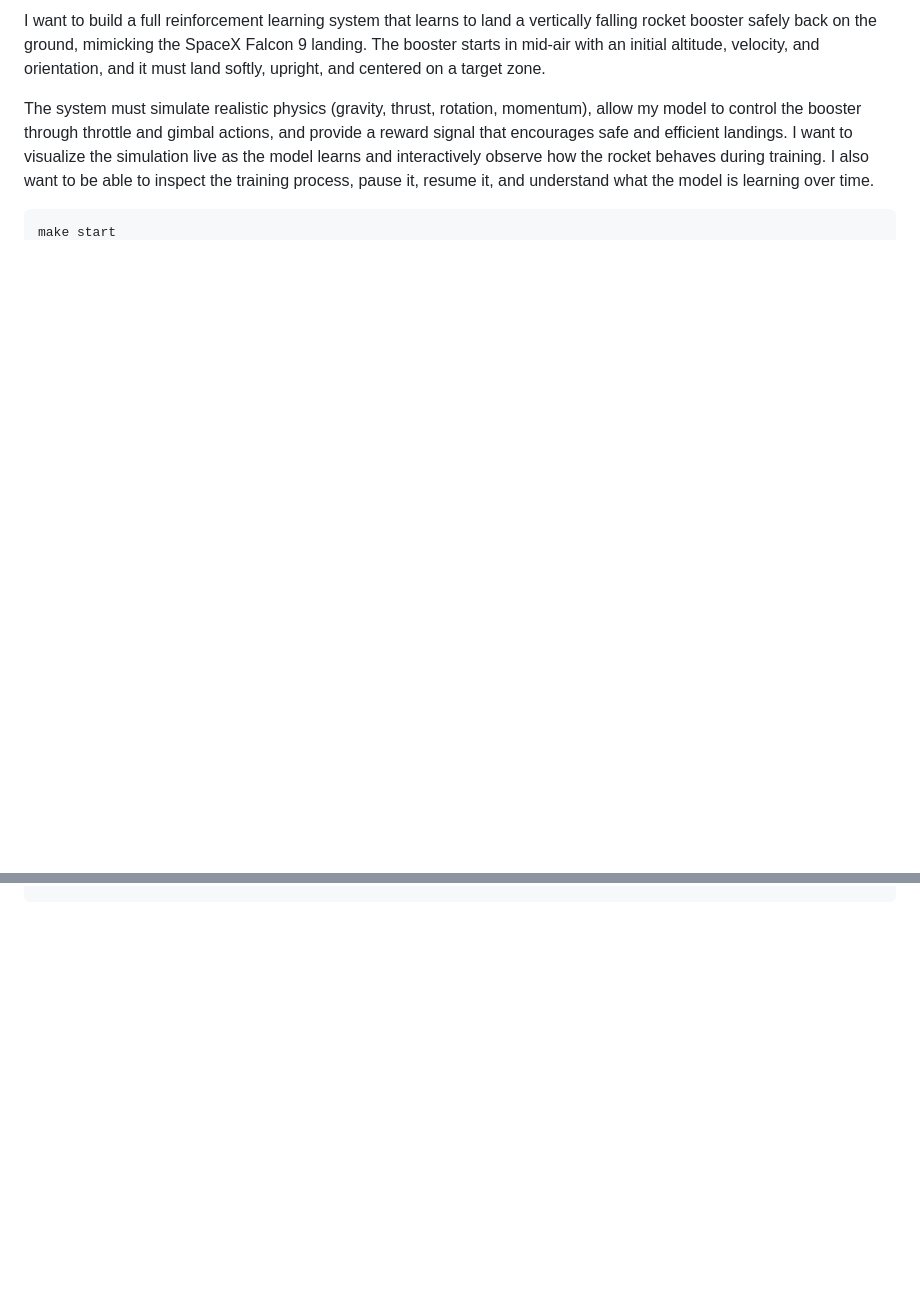
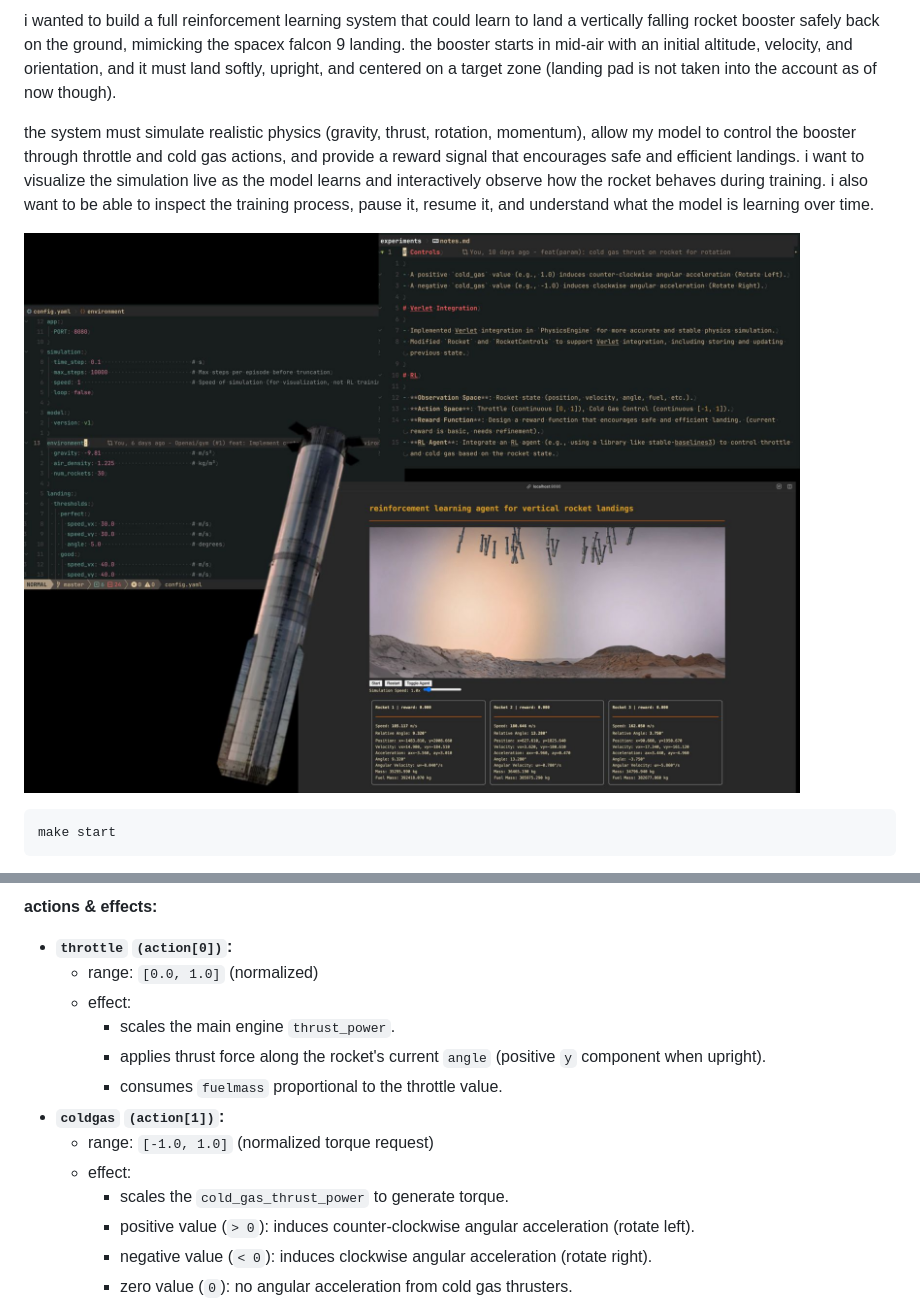
Before and after one commit to adimail/rocket-landing-rl, a Markdown page: README.md, 2 parts joined by grey strips. GitHub-like rendering; pictures changed too: assets/docs/preview.jpeg (added); blank space fills up the shorter version.

Commit message:
docs(guide + ss): updated README file with demo images and state variable instructions

````diff
--- a/README.md
+++ b/README.md
@@ -1,6 +1,8 @@
-I want to build a full reinforcement learning system that learns to land a vertically falling rocket booster safely back on the ground, mimicking the SpaceX Falcon 9 landing. The booster starts in mid-air with an initial altitude, velocity, and orientation, and it must land softly, upright, and centered on a target zone.
+i wanted to build a full reinforcement learning system that could learn to land a vertically falling rocket booster safely back on the ground, mimicking the spacex falcon 9 landing. the booster starts in mid-air with an initial altitude, velocity, and orientation, and it must land softly, upright, and centered on a target zone (landing pad is not taken into the account as of now though).
 
-The system must simulate realistic physics (gravity, thrust, rotation, momentum), allow my model to control the booster through throttle and gimbal actions, and provide a reward signal that encourages safe and efficient landings. I want to visualize the simulation live as the model learns and interactively observe how the rocket behaves during training. I also want to be able to inspect the training process, pause it, resume it, and understand what the model is learning over time.
+the system must simulate realistic physics (gravity, thrust, rotation, momentum), allow my model to control the booster through throttle and cold gas actions, and provide a reward signal that encourages safe and efficient landings. i want to visualize the simulation live as the model learns and interactively observe how the rocket behaves during training. i also want to be able to inspect the training process, pause it, resume it, and understand what the model is learning over time.
+
+![demo](assets/docs/preview.jpeg)
 
 ```
 make start
@@ -7,0 +83,16 @@ make start
+**actions & effects:**
+
+- **`throttle` `(action[0])`:**
+  - range: `[0.0, 1.0]` (normalized)
+  - effect:
+    - scales the main engine `thrust_power`.
+    - applies thrust force along the rocket's current `angle` (positive `y` component when upright).
+    - consumes `fuelmass` proportional to the throttle value.
+- **`coldgas` `(action[1])`:**
+  - range: `[-1.0, 1.0]` (normalized torque request)
+  - effect:
+    - scales the `cold_gas_thrust_power` to generate torque.
+    - positive value (`> 0`): induces counter-clockwise angular acceleration (rotate left).
+    - negative value (`< 0`): induces clockwise angular acceleration (rotate right).
+    - zero value (`0`): no angular acceleration from cold gas thrusters.
+
````
Also changed, not shown: other parts of README.md (+74 -0 lines), 1 other file.
